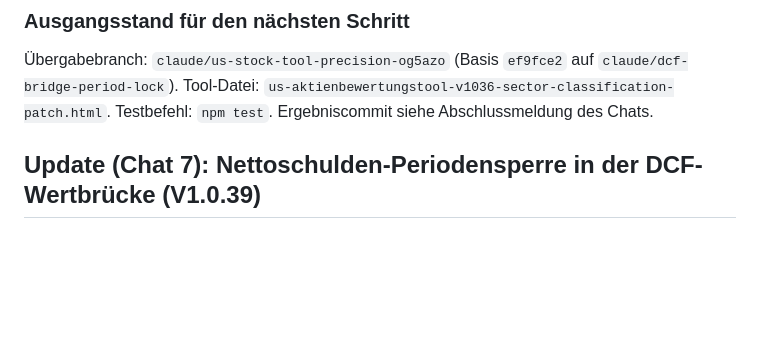
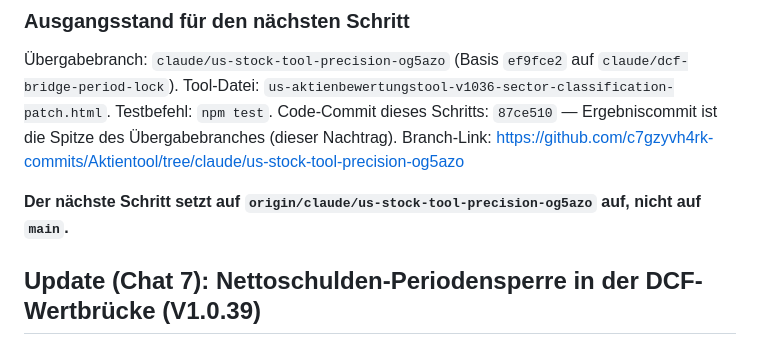
Before and after one commit to c7gzyvh4rk-commits/Aktientool, a Markdown page: HANDOFF.md, the part around the change. Rendered like a GitHub page; blank space fills up the shorter version.

Commit message:
HANDOFF: Ergebniscommit und Uebergabebranch nachtragen
Co-Authored-By: Claude Opus 5 <noreply@anthropic.com>
Claude-Session: https://claude.ai/code/session_01C8HwzKAZ932BBZ4DbmeQhD

```diff
--- a/HANDOFF.md
+++ b/HANDOFF.md
@@ -157,7 +157,13 @@ wurde geändert.**
 Übergabebranch: `claude/us-stock-tool-precision-og5azo`
 (Basis `ef9fce2` auf `claude/dcf-bridge-period-lock`).
 Tool-Datei: `us-aktienbewertungstool-v1036-sector-classification-patch.html`.
-Testbefehl: `npm test`. Ergebniscommit siehe Abschlussmeldung des Chats.
+Testbefehl: `npm test`.
+Code-Commit dieses Schritts: `87ce510` — Ergebniscommit ist die Spitze des
+Übergabebranches (dieser Nachtrag).
+Branch-Link: https://github.com/c7gzyvh4rk-commits/Aktientool/tree/claude/us-stock-tool-precision-og5azo
+
+**Der nächste Schritt setzt auf `origin/claude/us-stock-tool-precision-og5azo`
+auf, nicht auf `main`.**
 
 ## Update (Chat 7): Nettoschulden-Periodensperre in der DCF-Wertbrücke (V1.0.39)
 
```
